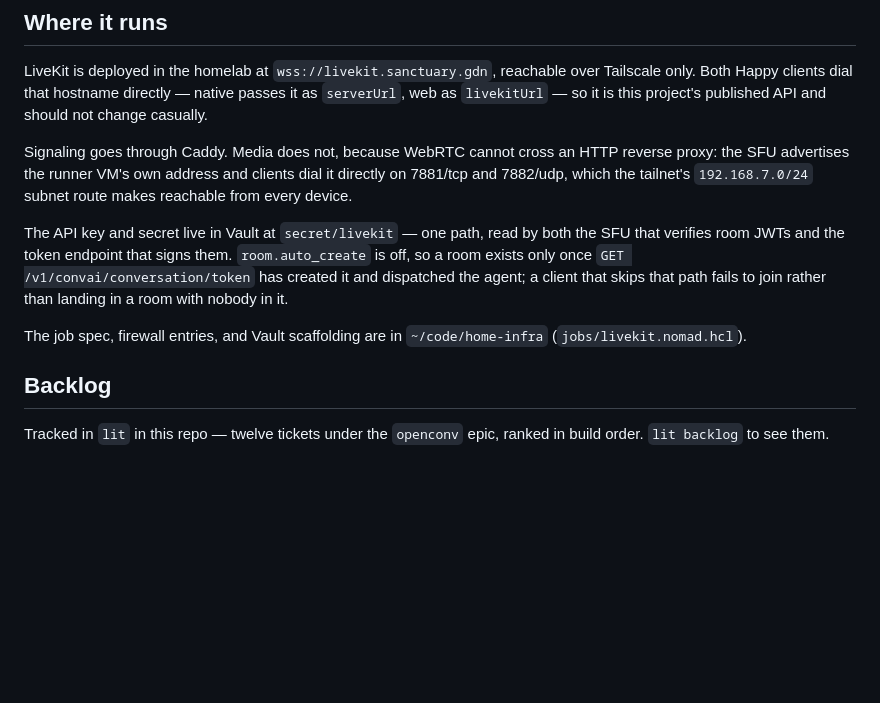
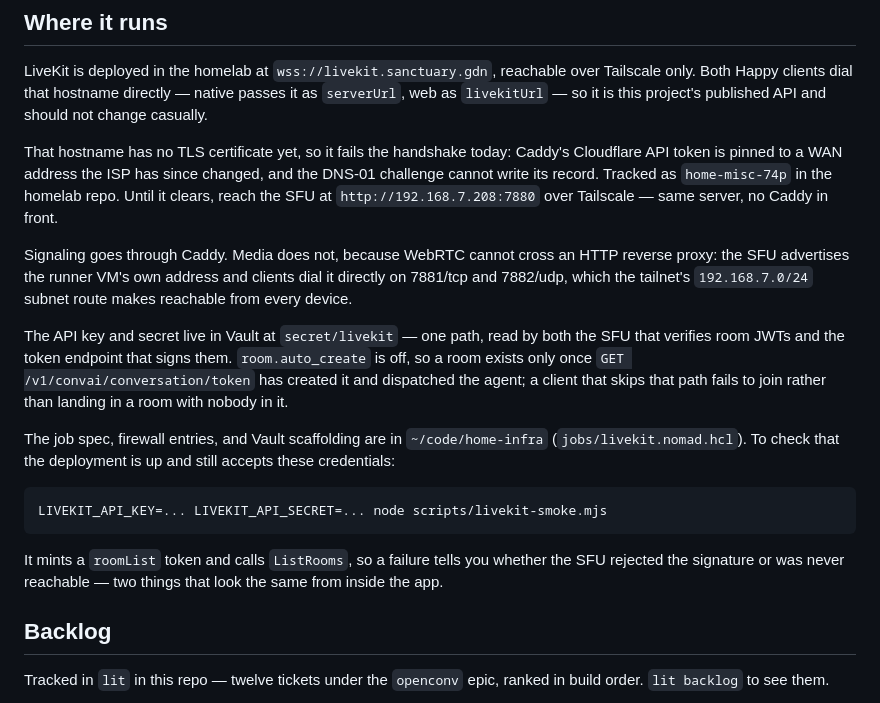
Before and after one commit to promptctl/openconv, a Markdown page: README.md, the part around the change. Rendered like a GitHub page; blank space fills up the shorter version.

Commit message:
docs: point at the smoke test, and flag the TLS gap on the hostname
The certificate for livekit.sanctuary.gdn cannot issue — Caddy's Cloudflare token
is pinned to a WAN address the ISP has since changed (home-misc-74p). Whoever picks
up .3 or .4 would otherwise hit a bare handshake failure with nothing to explain it.

````diff
--- a/README.md
+++ b/README.md
@@ -73,6 +73,12 @@ Tailscale only. Both Happy clients dial that hostname directly — native passes
 `serverUrl`, web as `livekitUrl` — so it is this project's published API and should
 not change casually.
 
+That hostname has no TLS certificate yet, so it fails the handshake today: Caddy's
+Cloudflare API token is pinned to a WAN address the ISP has since changed, and the
+DNS-01 challenge cannot write its record. Tracked as `home-misc-74p` in the homelab
+repo. Until it clears, reach the SFU at `http://192.168.7.208:7880` over Tailscale —
+same server, no Caddy in front.
+
 Signaling goes through Caddy. Media does not, because WebRTC cannot cross an HTTP
 reverse proxy: the SFU advertises the runner VM's own address and clients dial it
 directly on 7881/tcp and 7882/udp, which the tailnet's `192.168.7.0/24` subnet route
@@ -85,7 +91,16 @@ and dispatched the agent; a client that skips that path fails to join rather tha
 landing in a room with nobody in it.
 
 The job spec, firewall entries, and Vault scaffolding are in `~/code/home-infra`
-(`jobs/livekit.nomad.hcl`).
+(`jobs/livekit.nomad.hcl`). To check that the deployment is up and still accepts
+these credentials:
+
+```
+LIVEKIT_API_KEY=... LIVEKIT_API_SECRET=... node scripts/livekit-smoke.mjs
+```
+
+It mints a `roomList` token and calls `ListRooms`, so a failure tells you whether
+the SFU rejected the signature or was never reachable — two things that look the
+same from inside the app.
 
 ## Backlog
 
````
